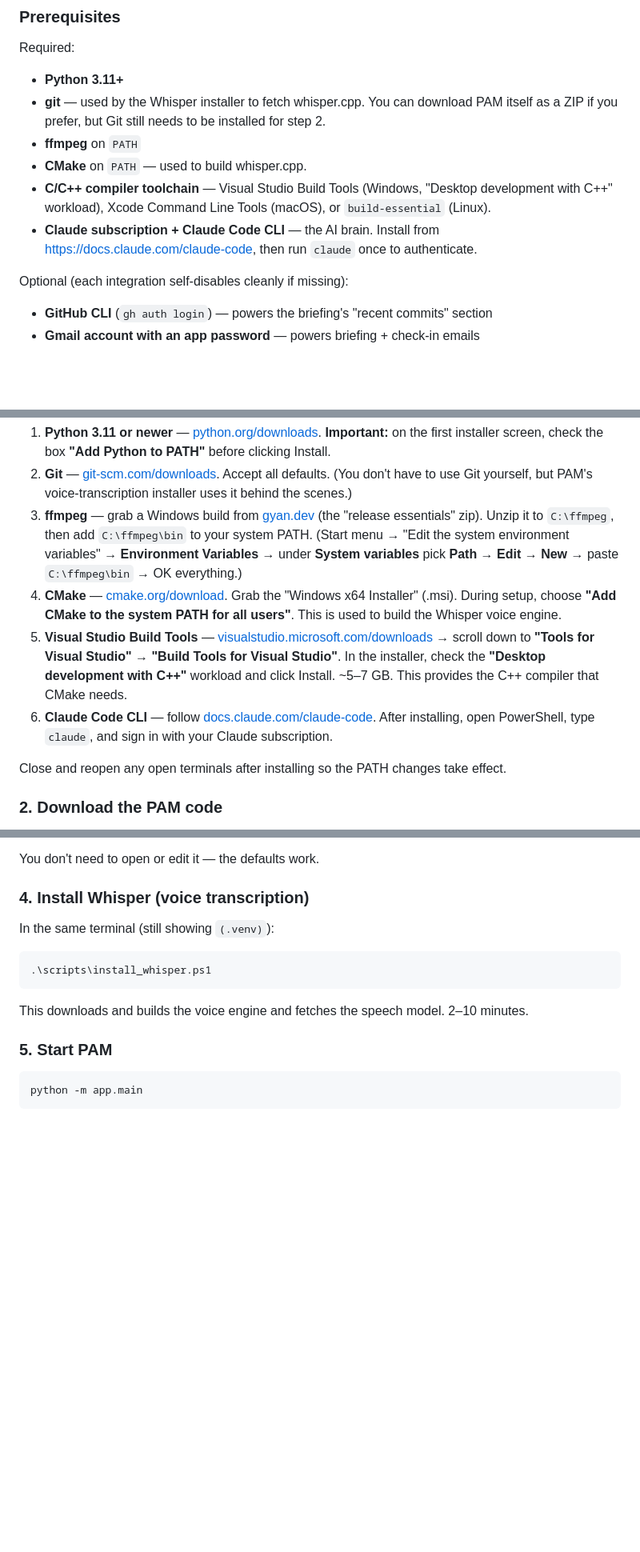
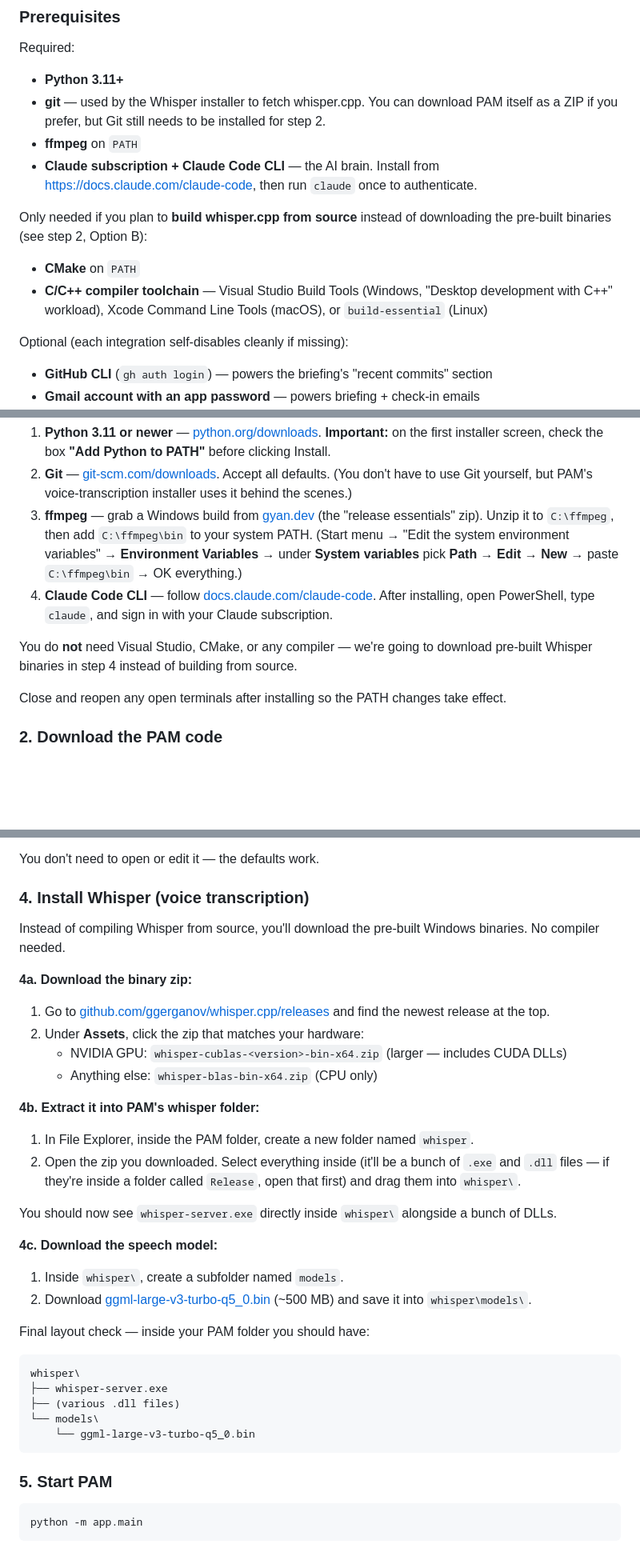
Before and after one commit to BBQHQ/pam-oss, a Markdown page: README.md, 3 parts joined by grey strips. Shown at 80% size. Drawn GitHub-style; blank space fills up the shorter version.

````diff
--- a/README.md
+++ b/README.md
@@ -43,9 +43,11 @@ Required:
 - **Python 3.11+**
 - **git** — used by the Whisper installer to fetch whisper.cpp. You can download PAM itself as a ZIP if you prefer, but Git still needs to be installed for step 2.
 - **ffmpeg** on `PATH`
-- **CMake** on `PATH` — used to build whisper.cpp.
-- **C/C++ compiler toolchain** — Visual Studio Build Tools (Windows, "Desktop development with C++" workload), Xcode Command Line Tools (macOS), or `build-essential` (Linux).
 - **Claude subscription + Claude Code CLI** — the AI brain. Install from https://docs.claude.com/claude-code, then run `claude` once to authenticate.
+
+Only needed if you plan to **build whisper.cpp from source** instead of downloading the pre-built binaries (see step 2, Option B):
+- **CMake** on `PATH`
+- **C/C++ compiler toolchain** — Visual Studio Build Tools (Windows, "Desktop development with C++" workload), Xcode Command Line Tools (macOS), or `build-essential` (Linux)
 
 Optional (each integration self-disables cleanly if missing):
 - **GitHub CLI** (`gh auth login`) — powers the briefing's "recent commits" section
@@ -238,9 +267,9 @@ Install each of these with their default settings unless noted:
 1. **Python 3.11 or newer** — [python.org/downloads](https://www.python.org/downloads/). **Important:** on the first installer screen, check the box **"Add Python to PATH"** before clicking Install.
 2. **Git** — [git-scm.com/downloads](https://git-scm.com/downloads). Accept all defaults. (You don't have to use Git yourself, but PAM's voice-transcription installer uses it behind the scenes.)
 3. **ffmpeg** — grab a Windows build from [gyan.dev](https://www.gyan.dev/ffmpeg/builds/) (the "release essentials" zip). Unzip it to `C:\ffmpeg`, then add `C:\ffmpeg\bin` to your system PATH. (Start menu → "Edit the system environment variables" → **Environment Variables** → under **System variables** pick **Path** → **Edit** → **New** → paste `C:\ffmpeg\bin` → OK everything.)
-4. **CMake** — [cmake.org/download](https://cmake.org/download/). Grab the "Windows x64 Installer" (.msi). During setup, choose **"Add CMake to the system PATH for all users"**. This is used to build the Whisper voice engine.
-5. **Visual Studio Build Tools** — [visualstudio.microsoft.com/downloads](https://visualstudio.microsoft.com/downloads/) → scroll down to **"Tools for Visual Studio"** → **"Build Tools for Visual Studio"**. In the installer, check the **"Desktop development with C++"** workload and click Install. ~5–7 GB. This provides the C++ compiler that CMake needs.
-6. **Claude Code CLI** — follow [docs.claude.com/claude-code](https://docs.claude.com/claude-code). After installing, open PowerShell, type `claude`, and sign in with your Claude subscription.
+4. **Claude Code CLI** — follow [docs.claude.com/claude-code](https://docs.claude.com/claude-code). After installing, open PowerShell, type `claude`, and sign in with your Claude subscription.
+
+You do **not** need Visual Studio, CMake, or any compiler — we're going to download pre-built Whisper binaries in step 4 instead of building from source.
 
 Close and reopen any open terminals after installing so the PATH changes take effect.
 
@@ -293,11 +322,32 @@ You don't need to open or edit it — the defaults work.
 
 ### 4. Install Whisper (voice transcription)
 
-In the same terminal (still showing `(.venv)`):
+Instead of compiling Whisper from source, you'll download the pre-built Windows binaries. No compiler needed.
+
+**4a. Download the binary zip:**
+1. Go to [github.com/ggerganov/whisper.cpp/releases](https://github.com/ggerganov/whisper.cpp/releases) and find the newest release at the top.
+2. Under **Assets**, click the zip that matches your hardware:
+   - NVIDIA GPU: `whisper-cublas-<version>-bin-x64.zip` (larger — includes CUDA DLLs)
+   - Anything else: `whisper-blas-bin-x64.zip` (CPU only)
+
+**4b. Extract it into PAM's whisper folder:**
+1. In File Explorer, inside the PAM folder, create a new folder named `whisper`.
+2. Open the zip you downloaded. Select everything inside (it'll be a bunch of `.exe` and `.dll` files — if they're inside a folder called `Release`, open that first) and drag them into `whisper\`.
+
+You should now see `whisper-server.exe` directly inside `whisper\` alongside a bunch of DLLs.
+
+**4c. Download the speech model:**
+1. Inside `whisper\`, create a subfolder named `models`.
+2. Download [ggml-large-v3-turbo-q5_0.bin](https://huggingface.co/ggerganov/whisper.cpp/resolve/main/ggml-large-v3-turbo-q5_0.bin) (~500 MB) and save it into `whisper\models\`.
+
+Final layout check — inside your PAM folder you should have:
 ```
-.\scripts\install_whisper.ps1
+whisper\
+├── whisper-server.exe
+├── (various .dll files)
+└── models\
+    └── ggml-large-v3-turbo-q5_0.bin
 ```
-This downloads and builds the voice engine and fetches the speech model. 2–10 minutes.
 
 ### 5. Start PAM
 
````
Also changed, not shown: other parts of README.md (+31 -4 lines).
